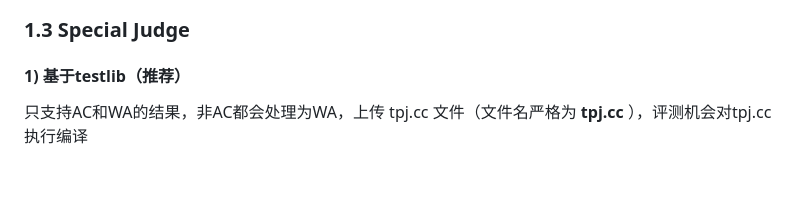
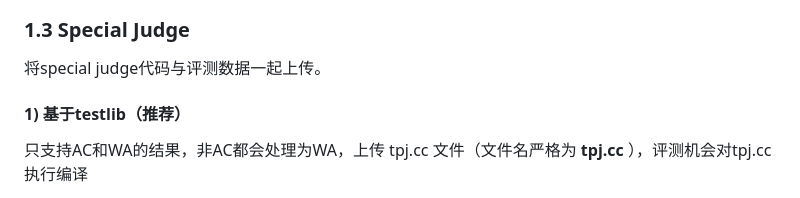
Before and after one commit to CSGrandeur/CSGOJ, a Markdown page: doc/user_doc.md, the part around the change. GitHub-like rendering; blank space fills up the shorter version.

Commit message:
update: userdoc

```diff
--- a/doc/user_doc.md
+++ b/doc/user_doc.md
@@ -27,6 +27,8 @@
 ![](./user_doc_image/add_pro_attach2.png)
 
 ### 1.3 Special Judge
+
+将special judge代码与评测数据一起上传。
 
 #### 1) 基于testlib（推荐）
 
```
